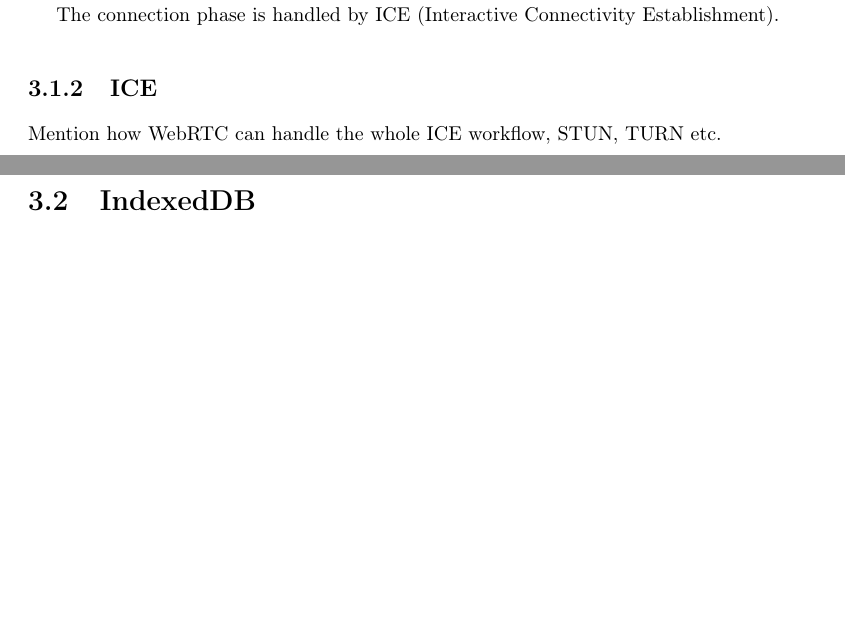
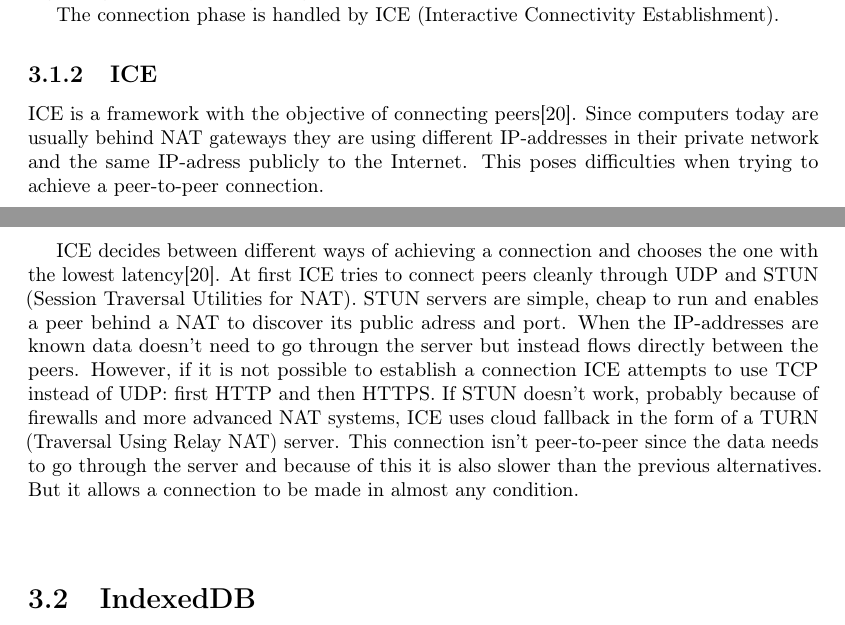
Before and after one commit to rymdjs/report, a LaTeX document (Layout.tex, which reads sections/technical_background.tex): two parts of pages 8 and 9 of 16 before the commit and two parts of pages 8 and 9 of 17 after it, joined at a grey line, cut so that both start at the same text, the shorter picture padded with empty space. Compiled offline with pdfLaTeX.

Commit message:
Add to ICE section under WebRTC.

```diff
--- a/sections/technical_background.tex
+++ b/sections/technical_background.tex
@@ -14,7 +14,9 @@ Before a connection can be initiated between peers, one of two parts must extend
 The connection phase is handled by ICE (Interactive Connectivity Establishment).
 
 \subsection{ICE}
-Mention how WebRTC can handle the whole ICE workflow, STUN, TURN etc.
+ICE is a framework with the objective of connecting peers\cite{WebRTCBasics:2012:Online}. Since computers today are usually behind NAT gateways they are using different IP-addresses in their private network and the same IP-adress publicly to the Internet. This poses difficulties when trying to achieve a peer-to-peer connection.
+
+ICE decides between different ways of achieving a connection and chooses the one with the lowest latency\cite{WebRTCBasics:2012:Online}. At first ICE tries to connect peers cleanly through UDP and STUN (Session Traversal Utilities for NAT). STUN servers are simple, cheap to run and enables a peer behind a NAT to discover its public adress and port. When the IP-addresses are known data doesn't need to go througn the server but instead flows directly between the peers. However, if it is not possible to establish a connection ICE attempts to use TCP instead of UDP: first HTTP and then HTTPS. If STUN doesn't work, probably because of firewalls and more advanced NAT systems, ICE uses cloud fallback in the form of a TURN (Traversal Using Relay NAT) server. This connection isn't peer-to-peer since the data needs to go through the server and because of this it is also slower than the previous alternatives. But it allows a connection to be made in almost any condition.
 
 \section{IndexedDB}
 % More stuff here: http://www.cms.livjm.ac.uk/pgnet2012/Proceedings/Papers/1569607913.pdf
```
